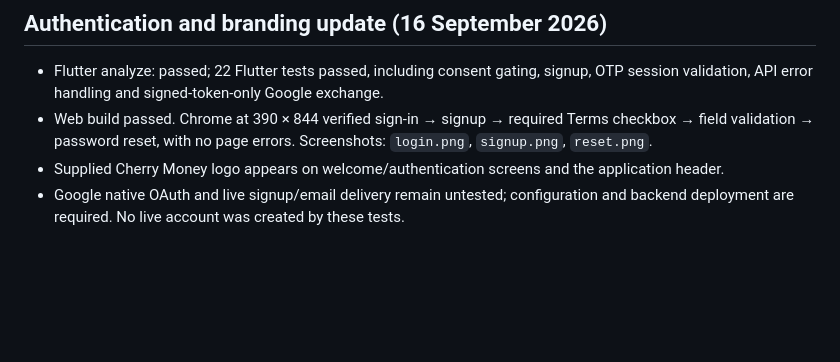
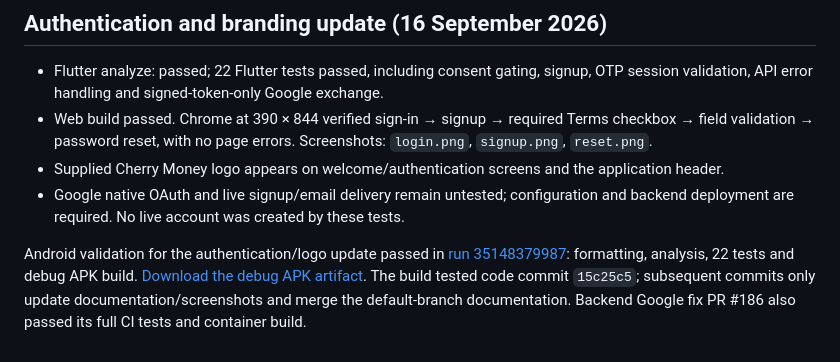
Before and after one commit to sohamtech-uk/cherry-money-mobile-app, a Markdown page: docs/VALIDATION.md, the part around the change. Drawn GitHub-style; blank space fills up the shorter version.

Commit message:
docs: record verified authentication Android build [skip ci]

```diff
--- a/docs/VALIDATION.md
+++ b/docs/VALIDATION.md
@@ -23,3 +23,5 @@ Initial widget failures were off-screen test taps and were fixed by scrolling th
 - Web build passed. Chrome at 390 × 844 verified sign-in → signup → required Terms checkbox → field validation → password reset, with no page errors. Screenshots: `login.png`, `signup.png`, `reset.png`.
 - Supplied Cherry Money logo appears on welcome/authentication screens and the application header.
 - Google native OAuth and live signup/email delivery remain untested; configuration and backend deployment are required. No live account was created by these tests.
+
+Android validation for the authentication/logo update passed in [run 35148379987](https://github.com/sohamtech-uk/cherry-money-mobile-app/actions/runs/35148379987): formatting, analysis, 22 tests and debug APK build. [Download the debug APK artifact](https://github.com/sohamtech-uk/cherry-money-mobile-app/actions/runs/35148379987/artifacts/10467759138). The build tested code commit `15c25c5`; subsequent commits only update documentation/screenshots and merge the default-branch documentation. Backend Google fix PR #186 also passed its full CI tests and container build.
```
